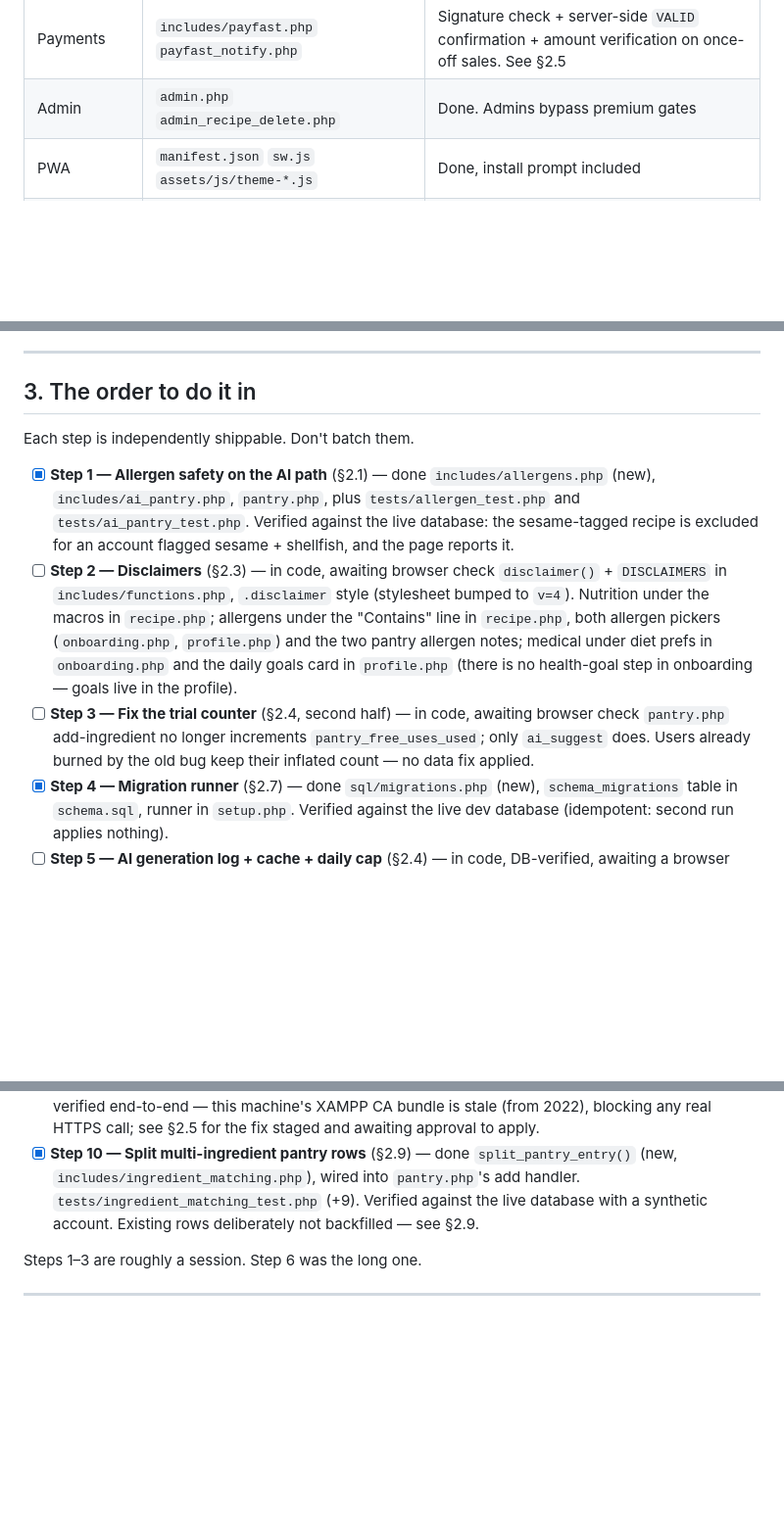
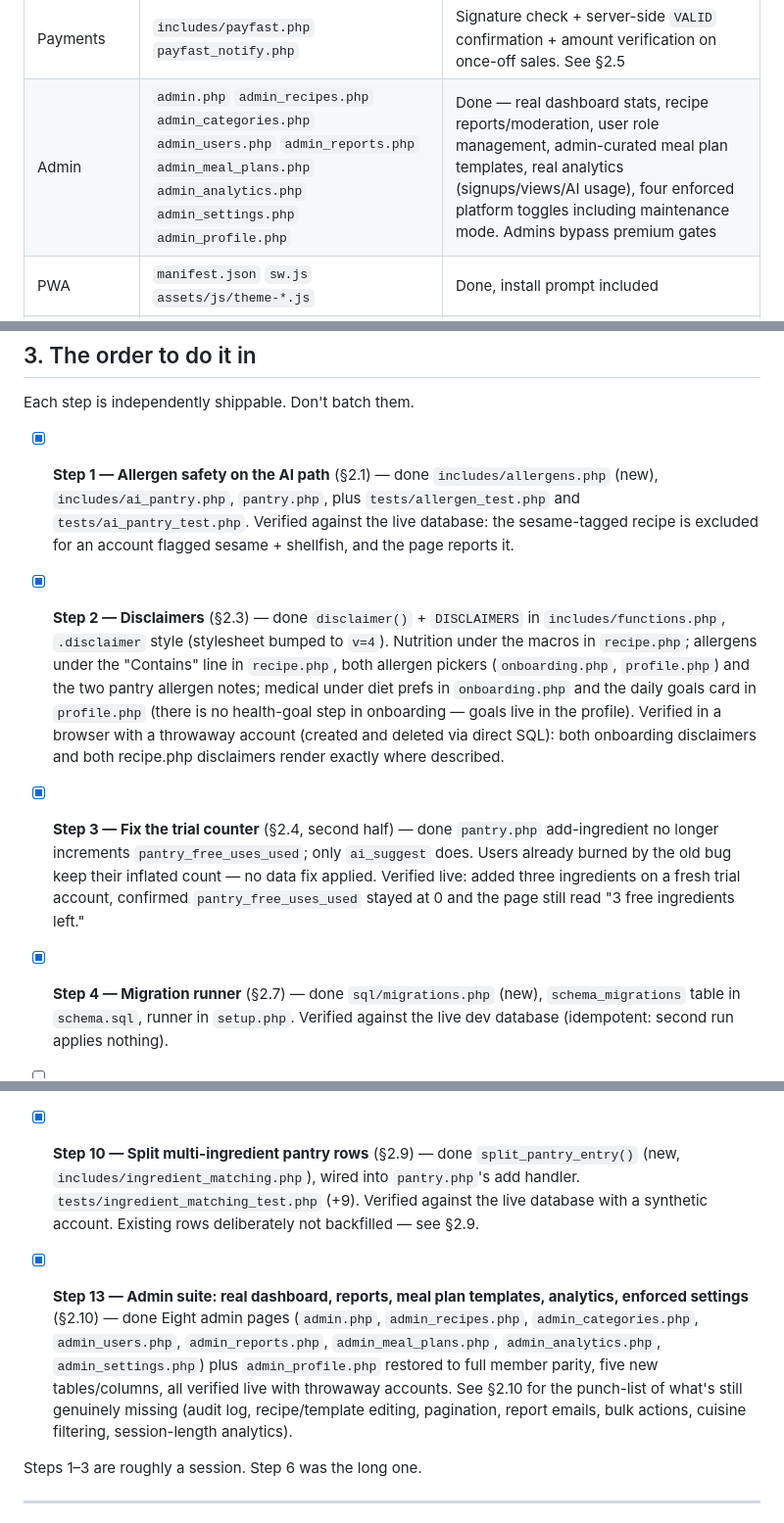
Before and after one commit to mpendulonjabulo666-byte/mpendulonjabulo666-byte.github.io, a Markdown page: nutritale/CONTINUE.md, 3 parts joined by grey strips. Shown at 98% size. Rendered like a GitHub page; blank space fills up the shorter version.

```diff
--- a/nutritale/CONTINUE.md
+++ b/nutritale/CONTINUE.md
@@ -37,7 +37,7 @@ So: use those docs for **what still needs to exist and why** (especially
 | Vendor recipes | `add_recipe.php` `my_recipes.php` `vendor.php` `checkout*.php` | Done, with commission split and net-earnings display |
 | Marketplace | `marketplace.php` `ingredient_checkout*.php` | Done |
 | Payments | `includes/payfast.php` `payfast_notify.php` | Signature check + server-side `VALID` confirmation + amount verification on once-off sales. See §2.5 |
-| Admin | `admin.php` `admin_recipe_delete.php` | Done. Admins bypass premium gates |
+| Admin | `admin.php` `admin_recipes.php` `admin_categories.php` `admin_users.php` `admin_reports.php` `admin_meal_plans.php` `admin_analytics.php` `admin_settings.php` `admin_profile.php` | Done — real dashboard stats, recipe reports/moderation, user role management, admin-curated meal plan templates, real analytics (signups/views/AI usage), four enforced platform toggles including maintenance mode. Admins bypass premium gates |
 | PWA | `manifest.json` `sw.js` `assets/js/theme-*.js` | Done, install prompt included |
 | Security baseline | `includes/functions.php` `.htaccess` | CSRF token on **every** browser POST handler (verified file by file); PDO prepared statements throughout; `APP_DEBUG` false by default; `h()` escaping |
 
@@ -400,18 +475,24 @@ Each step is independently shippable. Don't batch them.
       plus `tests/allergen_test.php` and `tests/ai_pantry_test.php`.
       Verified against the live database: the sesame-tagged recipe is excluded
       for an account flagged sesame + shellfish, and the page reports it.
-- [ ] **Step 2 — Disclaimers** (§2.3) — in code, awaiting browser check
+- [x] **Step 2 — Disclaimers** (§2.3) — done
       `disclaimer()` + `DISCLAIMERS` in `includes/functions.php`, `.disclaimer`
       style (stylesheet bumped to `v=4`). Nutrition under the macros in
       `recipe.php`; allergens under the "Contains" line in `recipe.php`, both
       allergen pickers (`onboarding.php`, `profile.php`) and the two pantry
       allergen notes; medical under diet prefs in `onboarding.php` and the
       daily goals card in `profile.php` (there is no health-goal step in
-      onboarding — goals live in the profile).
-- [ ] **Step 3 — Fix the trial counter** (§2.4, second half) — in code, awaiting browser check
+      onboarding — goals live in the profile). Verified in a browser with a
+      throwaway account (created and deleted via direct SQL): both
+      onboarding disclaimers and both recipe.php disclaimers render exactly
+      where described.
+- [x] **Step 3 — Fix the trial counter** (§2.4, second half) — done
       `pantry.php` add-ingredient no longer increments
       `pantry_free_uses_used`; only `ai_suggest` does. Users already burned by
-      the old bug keep their inflated count — no data fix applied.
+      the old bug keep their inflated count — no data fix applied. Verified
+      live: added three ingredients on a fresh trial account, confirmed
+      `pantry_free_uses_used` stayed at 0 and the page still read "3 free
+      ingredients left."
 - [x] **Step 4 — Migration runner** (§2.7) — done
       `sql/migrations.php` (new), `schema_migrations` table in `schema.sql`,
       runner in `setup.php`. Verified against the live dev database
@@ -475,6 +556,17 @@ Each step is independently shippable. Don't batch them.
       (+9). Verified against the live database with a synthetic account.
       Existing rows deliberately not backfilled — see §2.9.
 
+- [x] **Step 13 — Admin suite: real dashboard, reports, meal plan
+      templates, analytics, enforced settings** (§2.10) — done
+      Eight admin pages (`admin.php`, `admin_recipes.php`,
+      `admin_categories.php`, `admin_users.php`, `admin_reports.php`,
+      `admin_meal_plans.php`, `admin_analytics.php`, `admin_settings.php`)
+      plus `admin_profile.php` restored to full member parity, five new
+      tables/columns, all verified live with throwaway accounts. See §2.10
+      for the punch-list of what's still genuinely missing (audit log,
+      recipe/template editing, pagination, report emails, bulk actions,
+      cuisine filtering, session-length analytics).
+
 Steps 1–3 are roughly a session. Step 6 was the long one.
 
 ---
```
Also changed, not shown: other parts of nutritale/CONTINUE.md (+75 -0 lines).
